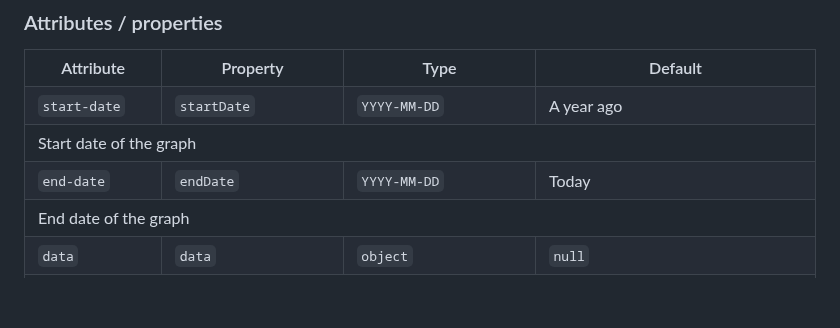
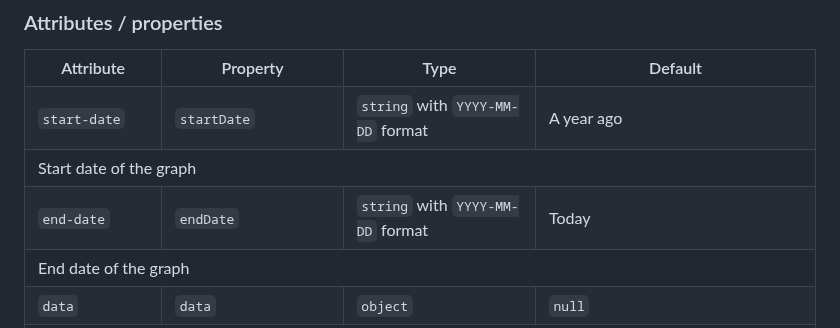
Before and after one commit to hsablonniere/activity-graph, a Markdown page: README.md, the part around the change. Rendered like a GitHub page; blank space fills up the shorter version.

Commit message:
docs: refine README

```diff
--- a/README.md
+++ b/README.md
@@ -48,14 +48,14 @@ Use the `<activity-graph>` custom HTML tag like this:
   <tr>
     <td><code>start-date</code>
     <td><code>startDate</code>
-    <td><code>YYYY-MM-DD</code>
+    <td><code>string</code> with <code>YYYY-MM-DD</code> format
     <td>A year ago
   <tr>
     <td colspan="4">Start date of the graph
   <tr>
     <td><code>end-date</code>
     <td><code>endDate</code>
-    <td><code>YYYY-MM-DD</code>
+    <td><code>string</code> with <code>YYYY-MM-DD</code> format
     <td>Today
   <tr>
     <td colspan="4">End date of the graph
```
